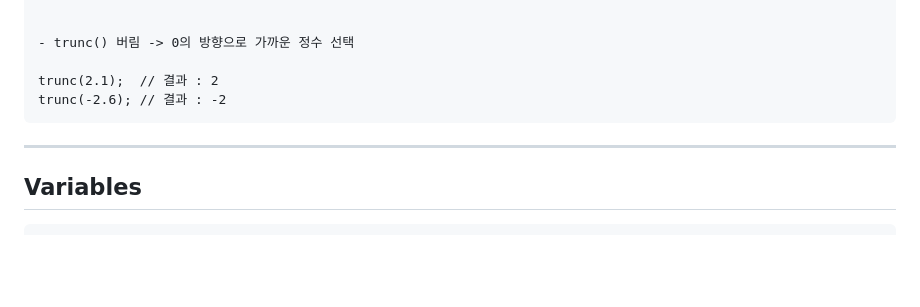
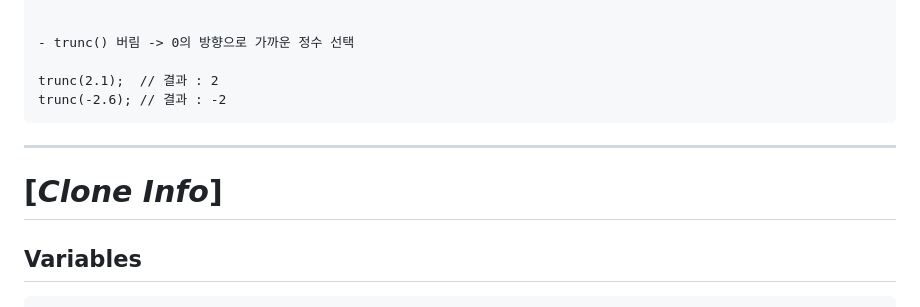
Before and after one commit to euijunh/momentum, a Markdown page: README.md, the part around the change. Rendered like a GitHub page; blank space fills up the shorter version.

````diff
--- a/README.md
+++ b/README.md
@@ -172,6 +172,8 @@ trunc(-2.6); // 결과 : -2
 
 ---
 
+# [*Clone Info*]
+
 ## Variables
 ```
 var 변수 - 재선언 O / 재할당 O
````
